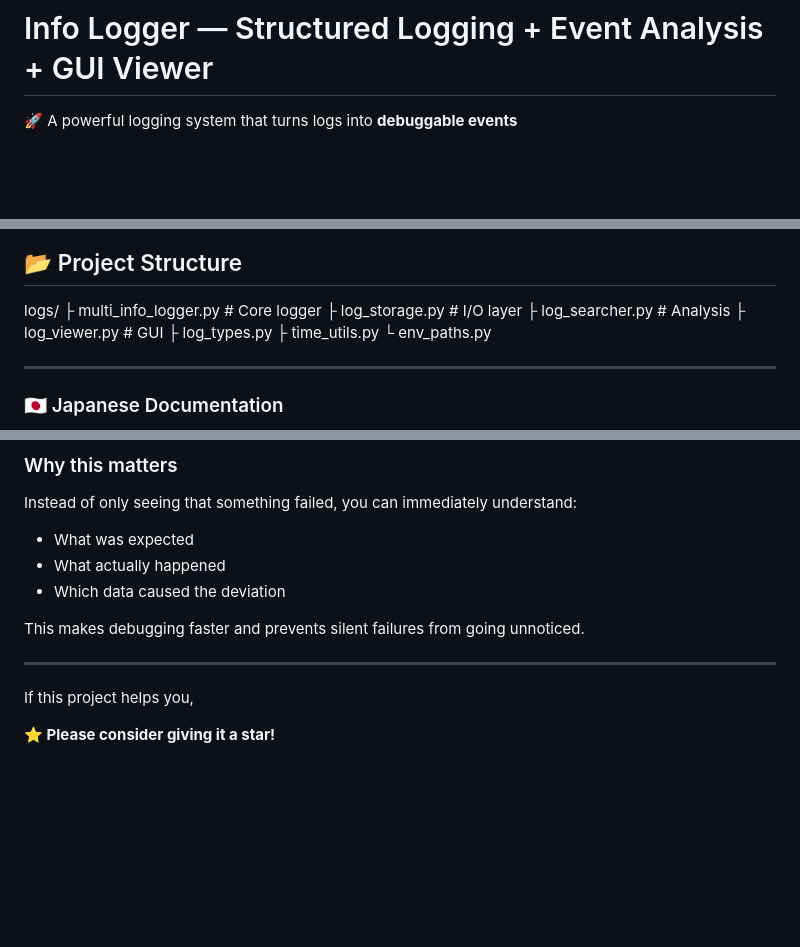
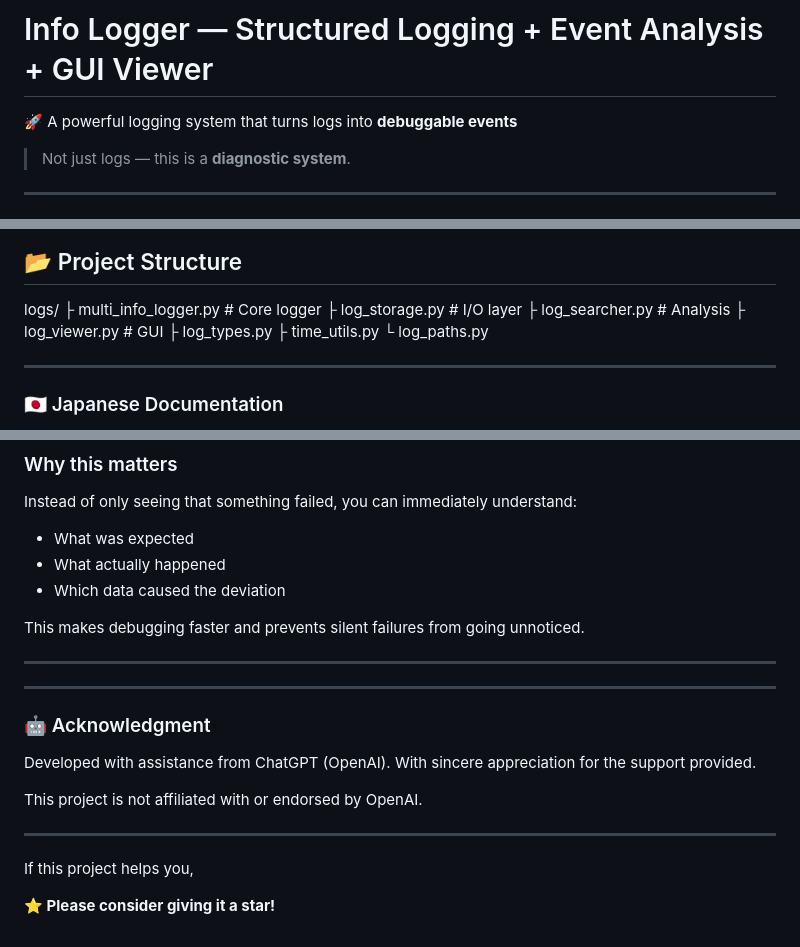
Before and after one commit to Flopbrane/log-analyzer, a Markdown page: readme.md, 3 parts joined by grey strips. Rendered like a GitHub page; blank space fills up the shorter version.

Commit message:
fix:"Corrected readme"
Co-authored-by: Copilot <copilot@github.com>

```diff
--- a/readme.md
+++ b/readme.md
@@ -1,6 +1,10 @@
 # Info Logger — Structured Logging + Event Analysis + GUI Viewer
 
 🚀 A powerful logging system that turns logs into **debuggable events**
+
+> Not just logs — this is a **diagnostic system**.
+
+---
 
 <img src="docs/image/main_window.png" alt="Log Viewer Main Window" width="900">
 
@@ -143,7 +148,7 @@ logs/
 ├ log_viewer.py          # GUI
 ├ log_types.py
 ├ time_utils.py
-└ env_paths.py
+└ log_paths.py
 
 ---
 
@@ -245,6 +250,17 @@ This makes debugging faster and prevents silent failures from going unnoticed.
 
 ---
 
+---
+
+### 🤖 Acknowledgment
+
+Developed with assistance from ChatGPT (OpenAI).
+With sincere appreciation for the support provided.
+
+This project is not affiliated with or endorsed by OpenAI.
+
+---
+
 If this project helps you,
 
 **⭐ Please consider giving it a star!**
```
Also changed, not shown: other parts of readme.md (+1 -0 lines).
